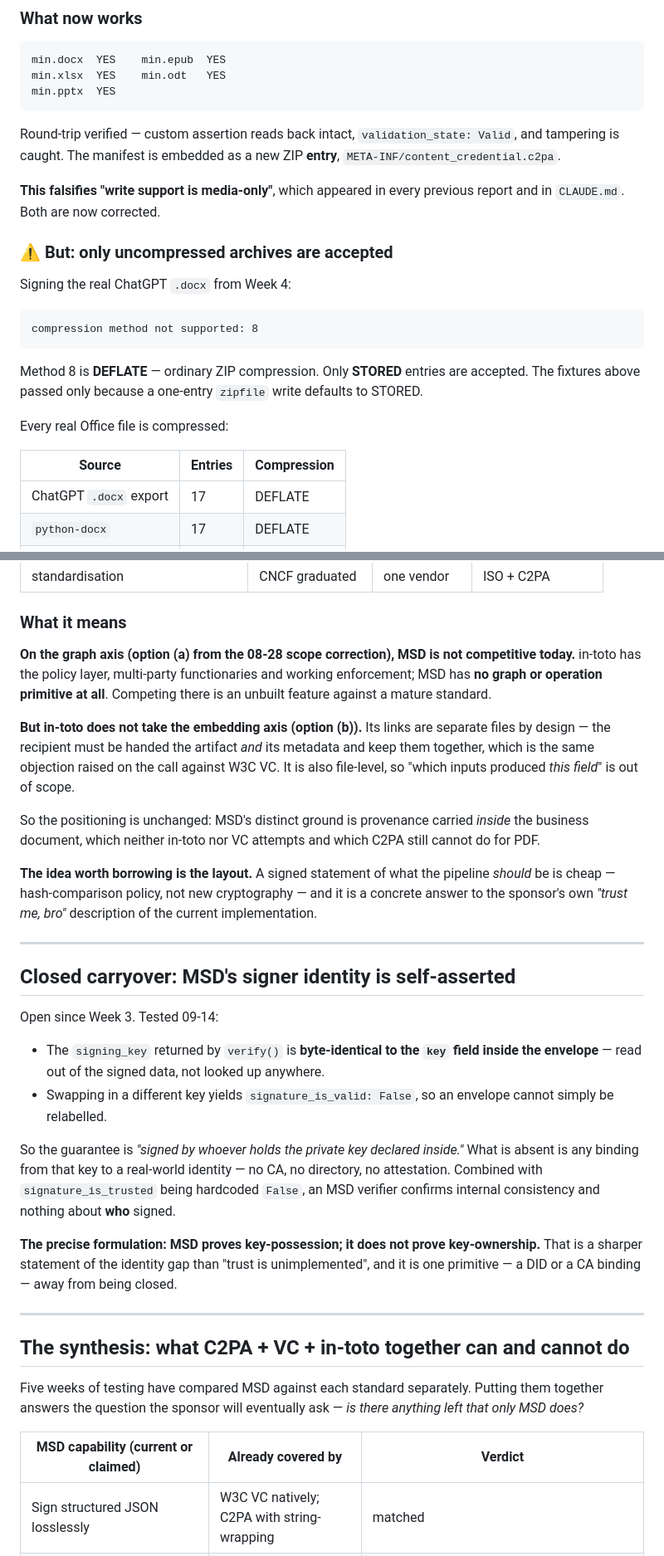
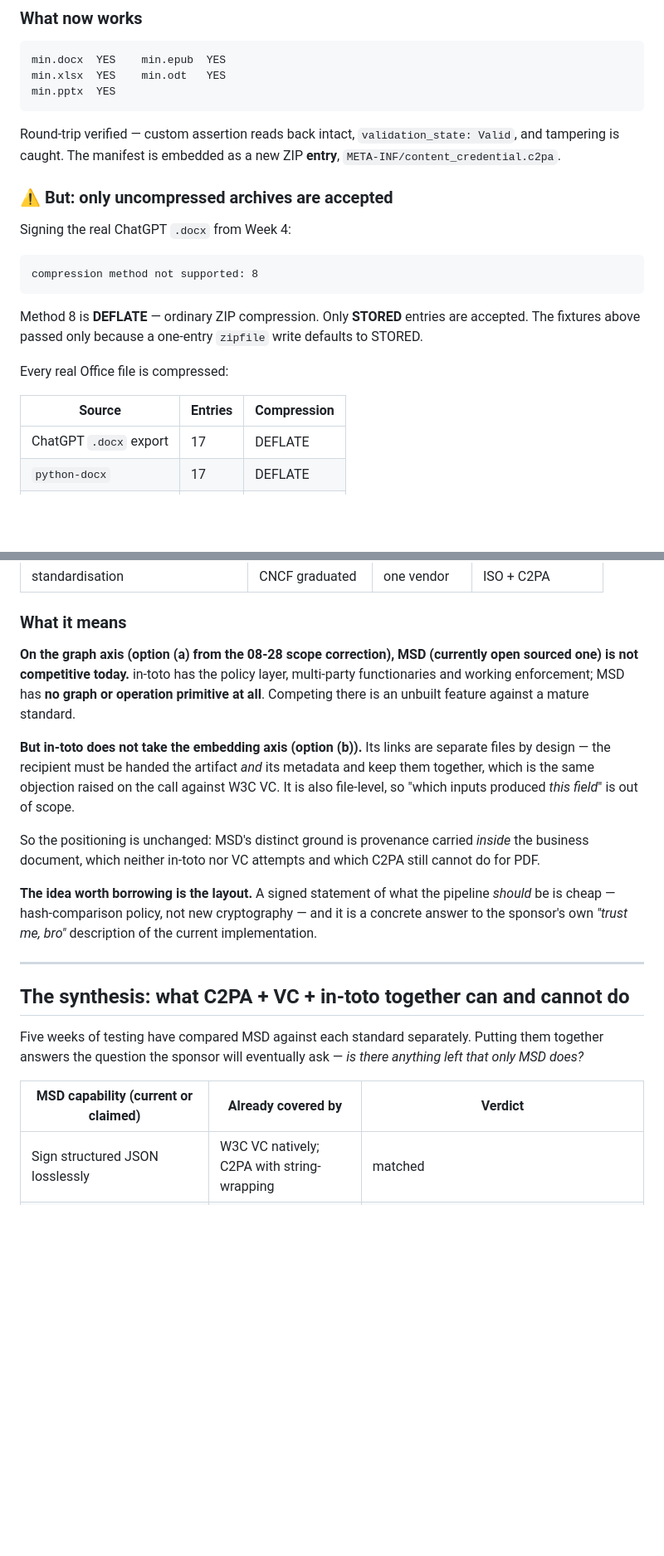
Before and after one commit to leondgarse/msi5006_tests, a Markdown page: WEEK5_FINDINGS.md, 2 parts joined by grey strips. Shown at 83% size. Drawn GitHub-style; blank space fills up the shorter version.

```diff
--- a/WEEK5_FINDINGS.md
+++ b/WEEK5_FINDINGS.md
@@ -302,9 +242,6 @@ min.pptx  YES
 Round-trip verified — custom assertion reads back intact, `validation_state: Valid`, and
 tampering is caught. The manifest is embedded as a new ZIP **entry**,
 `META-INF/content_credential.c2pa`.
-
-**This falsifies "write support is media-only"**, which appeared in every previous report
-and in `CLAUDE.md`. Both are now corrected.
 
 ### ⚠️ But: only uncompressed archives are accepted
 
@@ -320,7 +257,7 @@ The fixtures above passed only because a one-entry `zipfile` write defaults to S
 Every real Office file is compressed:
 
 | Source | Entries | Compression |
-|---|---|---|
+| --- | --- | --- |
 | ChatGPT `.docx` export | 17 | DEFLATE |
 | `python-docx` | 17 | DEFLATE |
 | `openpyxl` | 9 | DEFLATE |
@@ -467,10 +401,7 @@ report, where both sign a forged operation record without complaint.
 
 ### What it means
 
-**On the graph axis (option (a) from the 08-28 scope correction), MSD is not competitive
-today.** in-toto has the
-policy layer, multi-party functionaries and working enforcement; MSD has **no graph or
-operation primitive at all**. Competing there is an unbuilt feature against a mature standard.
+**On the graph axis (option (a) from the 08-28 scope correction), MSD (currently open sourced one) is not competitive today.** in-toto has the policy layer, multi-party functionaries and working enforcement; MSD has **no graph or operation primitive at all**. Competing there is an unbuilt feature against a mature standard.
 
 **But in-toto does not take the embedding axis (option (b)).** Its links are separate files
 by design — the recipient must be handed the artifact *and* its metadata and keep them
@@ -481,29 +412,7 @@ So the positioning is unchanged: MSD's distinct ground is provenance carried *in
 business document, which neither in-toto nor VC attempts and which C2PA still cannot do for
 PDF.
 
-**The idea worth borrowing is the layout.** A signed statement of what the pipeline *should*
-be is cheap — hash-comparison policy, not new cryptography — and it is a concrete answer to
-the sponsor's own *"trust me, bro"* description of the current implementation.
-
----
-
-## Closed carryover: MSD's signer identity is self-asserted
-
-Open since Week 3. Tested 09-14:
-
-- The `signing_key` returned by `verify()` is **byte-identical to the `key` field inside the
-  envelope** — read out of the signed data, not looked up anywhere.
-- Swapping in a different key yields `signature_is_valid: False`, so an envelope cannot
-  simply be relabelled.
-
-So the guarantee is *"signed by whoever holds the private key declared inside."* What is
-absent is any binding from that key to a real-world identity — no CA, no directory, no
-attestation. Combined with `signature_is_trusted` being hardcoded `False`, an MSD verifier
-confirms internal consistency and nothing about **who** signed.
-
-**The precise formulation: MSD proves key-possession; it does not prove key-ownership.**
-That is a sharper statement of the identity gap than "trust is unimplemented", and it is one
-primitive — a DID or a CA binding — away from being closed.
+**The idea worth borrowing is the layout.** A signed statement of what the pipeline *should* be is cheap — hash-comparison policy, not new cryptography — and it is a concrete answer to the sponsor's own *"trust me, bro"* description of the current implementation.
 
 ---
 
@@ -514,7 +423,7 @@ together answers the question the sponsor will eventually ask — *is there anyt
 only MSD does?*
 
 | MSD capability (current or claimed) | Already covered by | Verdict |
-|---|---|---|
+| --- | --- | --- |
 | Sign structured JSON losslessly | W3C VC natively; C2PA with string-wrapping | matched |
 | Dependency graph / file linking | VC `evidence`; in-toto `link` | matched — and both are *in a specification*, where MSD's is a convention we invented |
 | Re-verify an ancestor by hash | VC, in-toto | matched |
```
Also changed, not shown: other parts of WEEK5_FINDINGS.md (+85 -167 lines).
